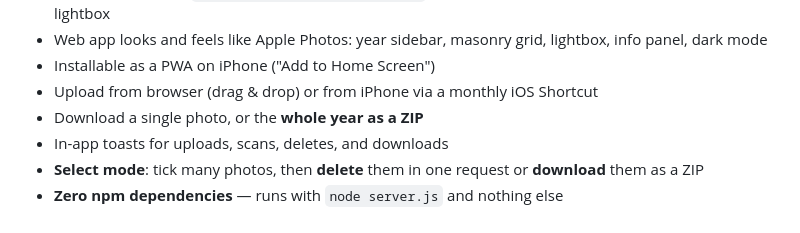
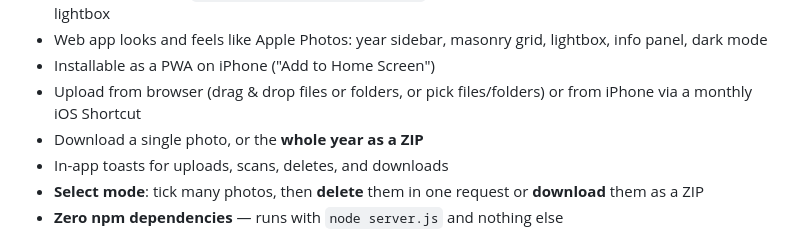
Before and after one commit to rusuraluca/my-gallery, a Markdown page: README.md, the part around the change. Drawn GitHub-style.

Commit message:
Document folder upload in README
Co-Authored-By: Claude <noreply@anthropic.com>

```diff
--- a/README.md
+++ b/README.md
@@ -22,7 +22,7 @@ flowchart LR
 - Photos and videos (`.mp4 .mov .m4v .avi .mkv .gif`) — videos get a poster frame and play in the lightbox
 - Web app looks and feels like Apple Photos: year sidebar, masonry grid, lightbox, info panel, dark mode
 - Installable as a PWA on iPhone ("Add to Home Screen")
-- Upload from browser (drag & drop) or from iPhone via a monthly iOS Shortcut
+- Upload from browser (drag & drop files or folders, or pick files/folders) or from iPhone via a monthly iOS Shortcut
 - Download a single photo, or the **whole year as a ZIP**
 - In-app toasts for uploads, scans, deletes, and downloads
 - **Select mode**: tick many photos, then **delete** them in one request or **download** them as a ZIP
```
